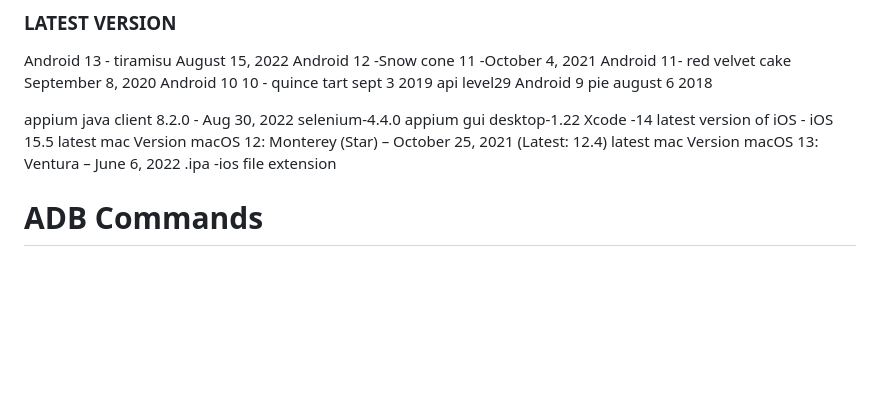
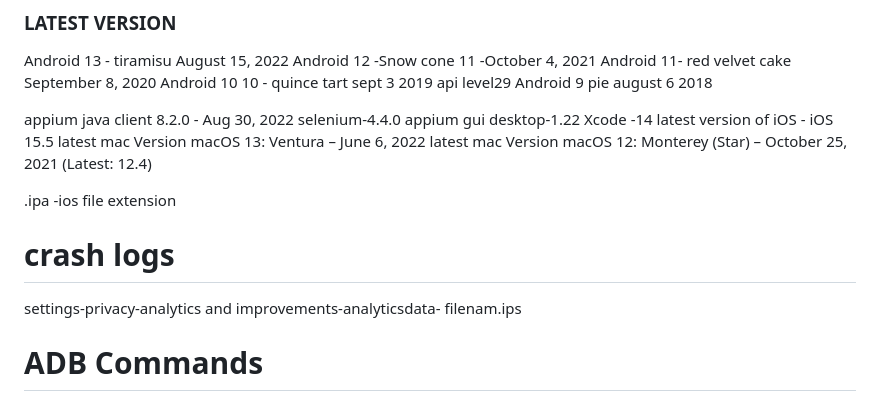
Before and after one commit to LaxminarayanJena/Appium, a Markdown page: README.md, the part around the change. Rendered like a GitHub page; blank space fills up the shorter version.

```diff
--- a/README.md
+++ b/README.md
@@ -15,9 +15,12 @@ selenium-4.4.0 </br>
 appium gui desktop-1.22 </br>
 Xcode -14 </br>
 latest version of iOS - iOS 15.5 </br>
-latest mac Version macOS 12: Monterey (Star) – October 25, 2021 (Latest: 12.4)
 latest mac Version macOS 13: Ventura  – June 6, 2022  </br>
-.ipa -ios file extension
+latest mac Version macOS 12: Monterey (Star) – October 25, 2021 (Latest: 12.4) </br>
+
+.ipa -ios file extension </br>
+# crash logs
+settings-privacy-analytics and improvements-analyticsdata- filenam.ips
 # ADB Commands
 1)adb devices
 
```
